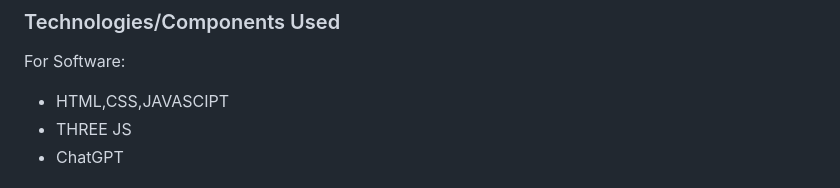
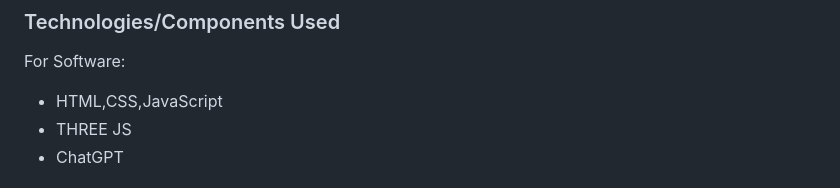
Before and after one commit to allenvpothen/ChovvaALerts, a Markdown page: README.md, the part around the change. Rendered like a GitHub page.

```diff
--- a/README.md
+++ b/README.md
@@ -27,7 +27,7 @@ Nobody asked for it,but MARS deserves better ,right? While earthlings argue over
 ## Technical Details
 ### Technologies/Components Used
 For Software:
-- HTML,CSS,JAVASCIPT
+- HTML,CSS,JavaScript
 - THREE JS
 - ChatGPT
 
```
